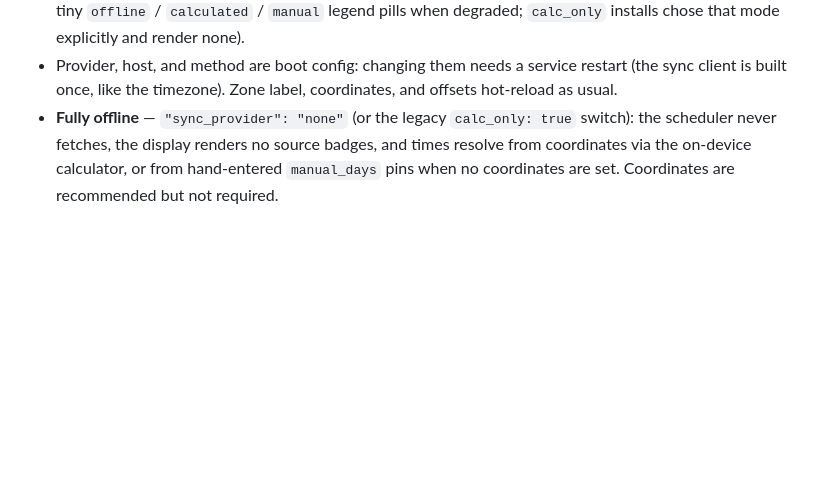
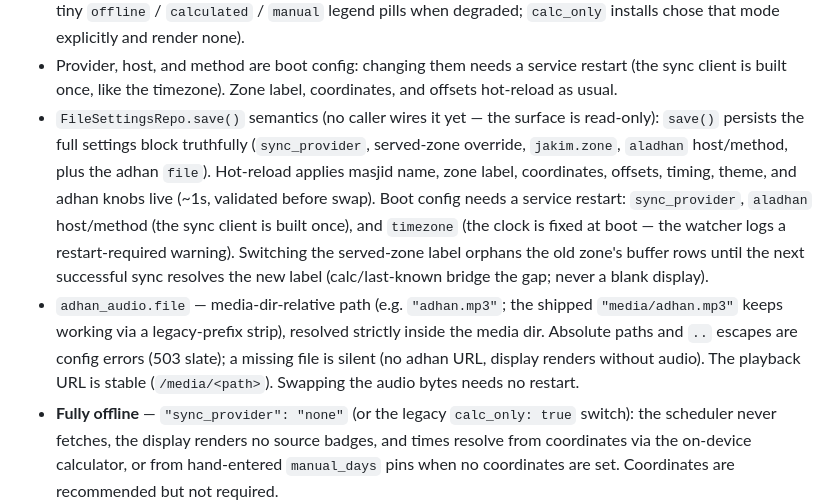
Before and after one commit to nexusnv/muhideen, a Markdown page: docs/deployment.md, the part around the change. GitHub-like rendering; blank space fills up the shorter version.

```diff
--- a/docs/deployment.md
+++ b/docs/deployment.md
@@ -118,6 +118,23 @@ display, buffer key): unset falls back to the JAKIM fetch key, else
 * Provider, host, and method are boot config: changing them needs a
   service restart (the sync client is built once, like the timezone).
   Zone label, coordinates, and offsets hot-reload as usual.
+* `FileSettingsRepo.save()` semantics (no caller wires it yet — the surface
+  is read-only): `save()` persists the full settings block truthfully
+  (`sync_provider`, served-zone override, `jakim.zone`, `aladhan`
+  host/method, plus the adhan `file`). Hot-reload applies masjid name,
+  zone label, coordinates, offsets, timing, theme, and adhan knobs live
+  (~1s, validated before swap). Boot config needs a service restart:
+  `sync_provider`, `aladhan` host/method (the sync client is built once),
+  and `timezone` (the clock is fixed at boot — the watcher logs a
+  restart-required warning). Switching the served-zone label orphans the
+  old zone's buffer rows until the next successful sync resolves the new
+  label (calc/last-known bridge the gap; never a blank display).
+* `adhan_audio.file` — media-dir-relative path (e.g. `"adhan.mp3"`;
+  the shipped `"media/adhan.mp3"` keeps working via a legacy-prefix strip),
+  resolved strictly inside the media dir. Absolute paths and `..` escapes
+  are config errors (503 slate); a missing file is silent (no adhan URL,
+  display renders without audio). The playback URL is stable
+  (`/media/<path>`). Swapping the audio bytes needs no restart.
 * **Fully offline** — `"sync_provider": "none"` (or the legacy
   `calc_only: true` switch): the scheduler never fetches, the display
   renders no source badges, and times resolve from coordinates via the
```
Also changed, not shown: ARCHITECTURE.md (+1 -1 lines), README.md (+1 -1 lines).
